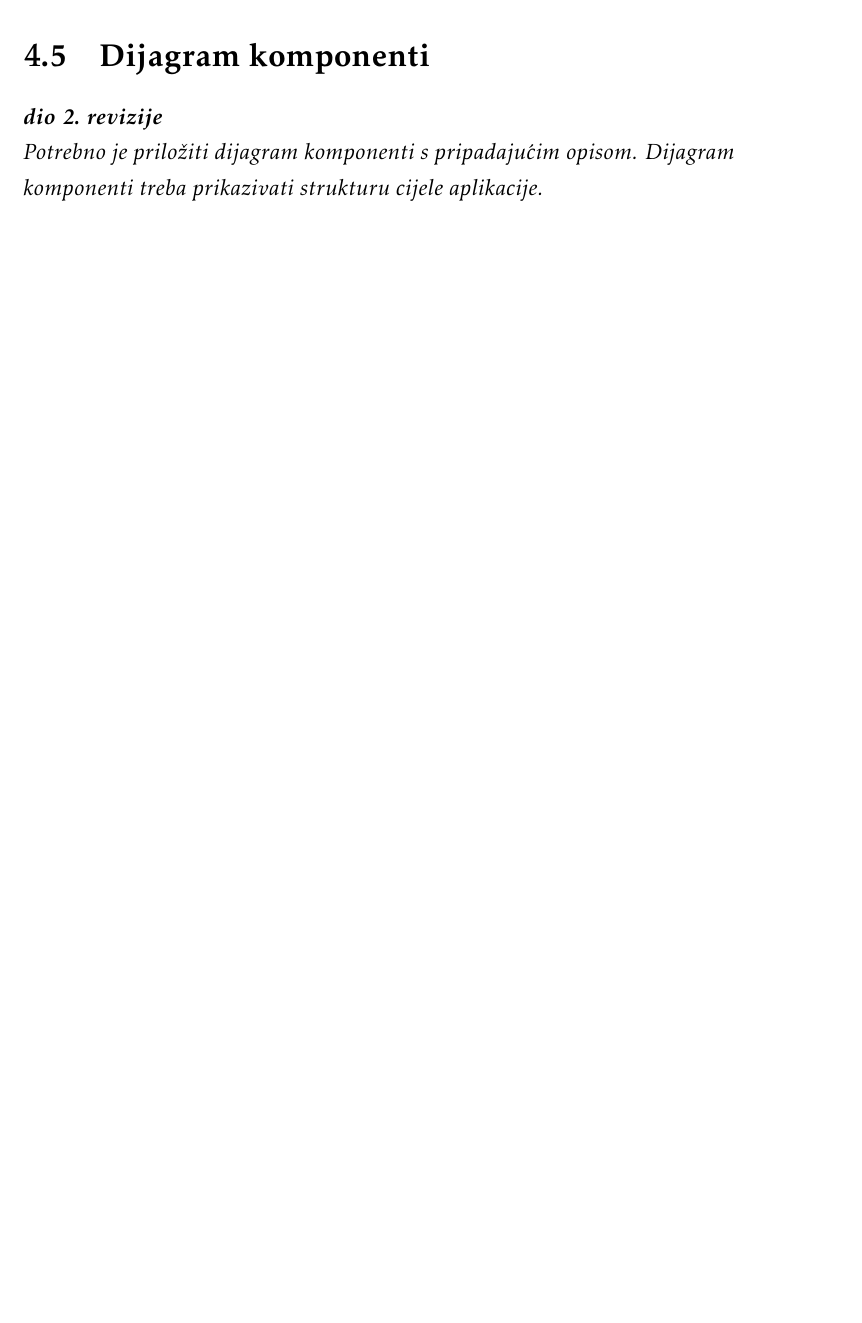
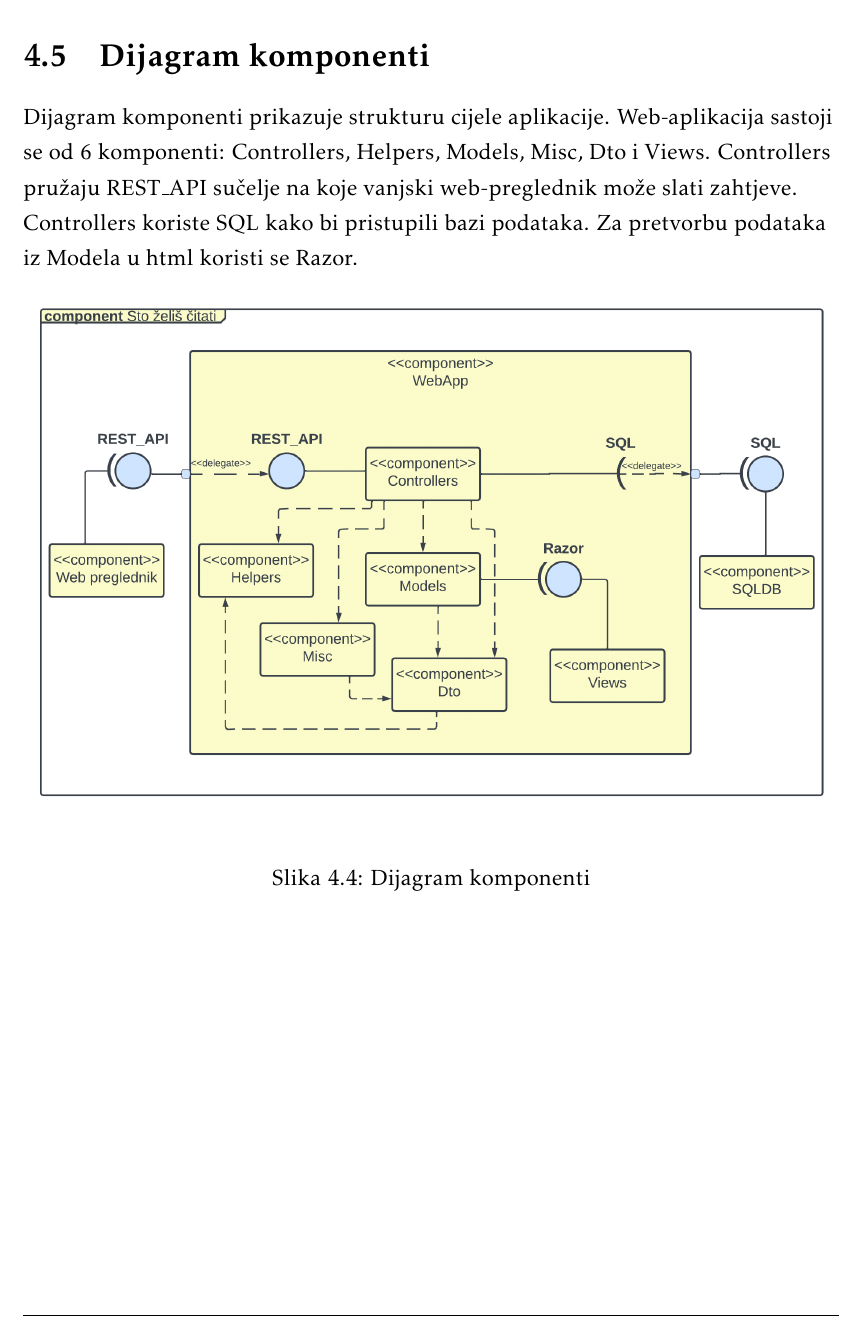
Before and after one commit to MarkoHaralovic/Nad, a LaTeX document (Dokumentacija/PROGI_ProjektnaDokumentacija.tex, which reads Dokumentacija/Arhitektura.tex): part of page 35 of 47, cut so that both start at the same text, the shorter picture padded with empty space. The pictures show the PDF file Dokumentacija/PROGI_ProjektnaDokumentacija.pdf that the author committed with the source.

Commit message:
Dijagram komponenti
Dodan dijagram komponenti s opisom

```diff
--- a/Dokumentacija/Arhitektura.tex
+++ b/Dokumentacija/Arhitektura.tex
@@ -177,6 +177,8 @@
 
 		\section{Dijagram komponenti}
 
-			\textbf{\textit{dio 2. revizije}}\\
+			\raggedright{Dijagram komponenti prikazuje strukturu cijele aplikacije. Web-aplikacija sastoji se od 6 komponenti: Controllers, Helpers, Models, Misc, Dto i Views. Controllers pružaju REST\_API sučelje na koje vanjski web-preglednik može slati zahtjeve. Controllers koriste SQL kako bi pristupili bazi podataka. Za pretvorbu podataka iz Modela u html koristi se Razor.}\\
 
-			 \textit{Potrebno je priložiti dijagram komponenti s pripadajućim opisom. Dijagram komponenti treba prikazivati strukturu cijele aplikacije.}
+			\begin{figure}[h]
+				\centering
+				\includegraphics[width = \textwidth]{slike/dijagram_komp.PNG}
```
Also changed, not shown: Dokumentacija/PROGI_ProjektnaDokumentacija.pdf, Dokumentacija/slike/dijagram_komp.png (added), Dokumentacija/Arhitektura.tex (4 more changed lines), 4 other files.
